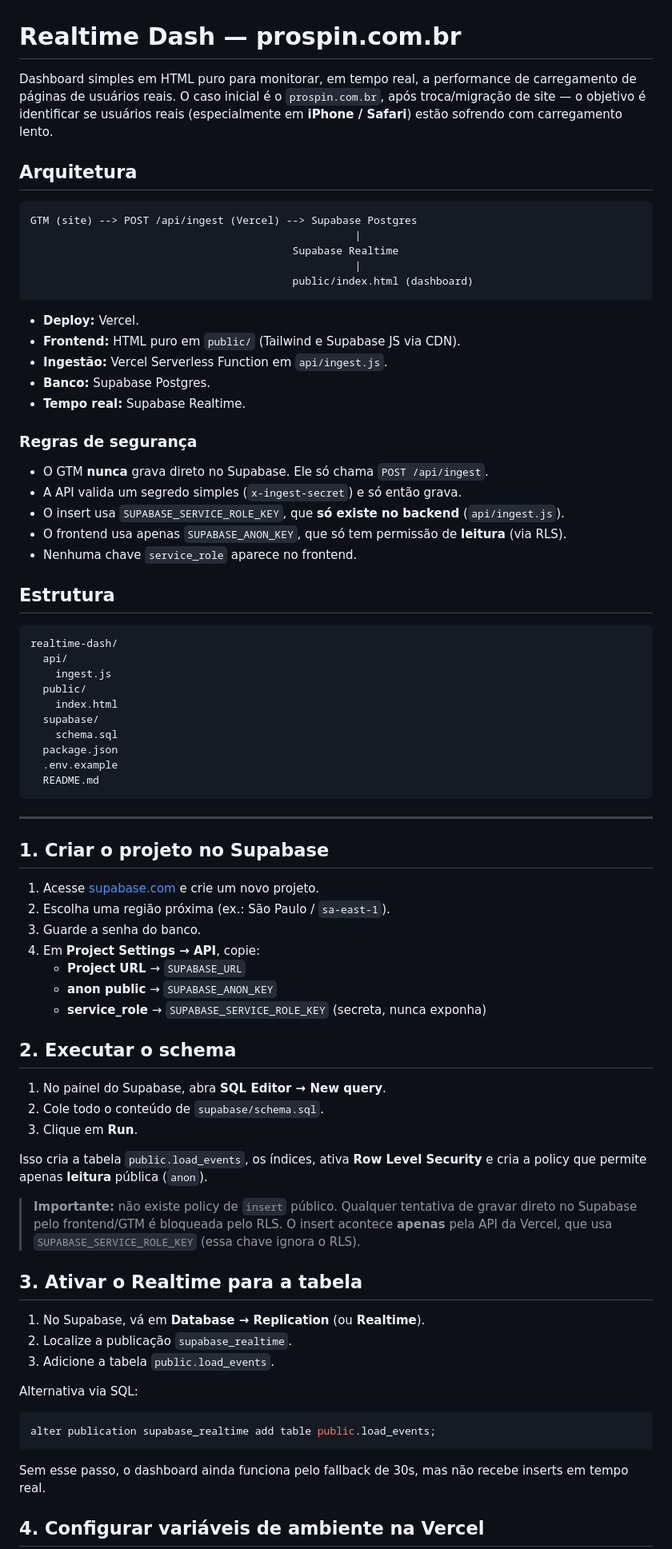
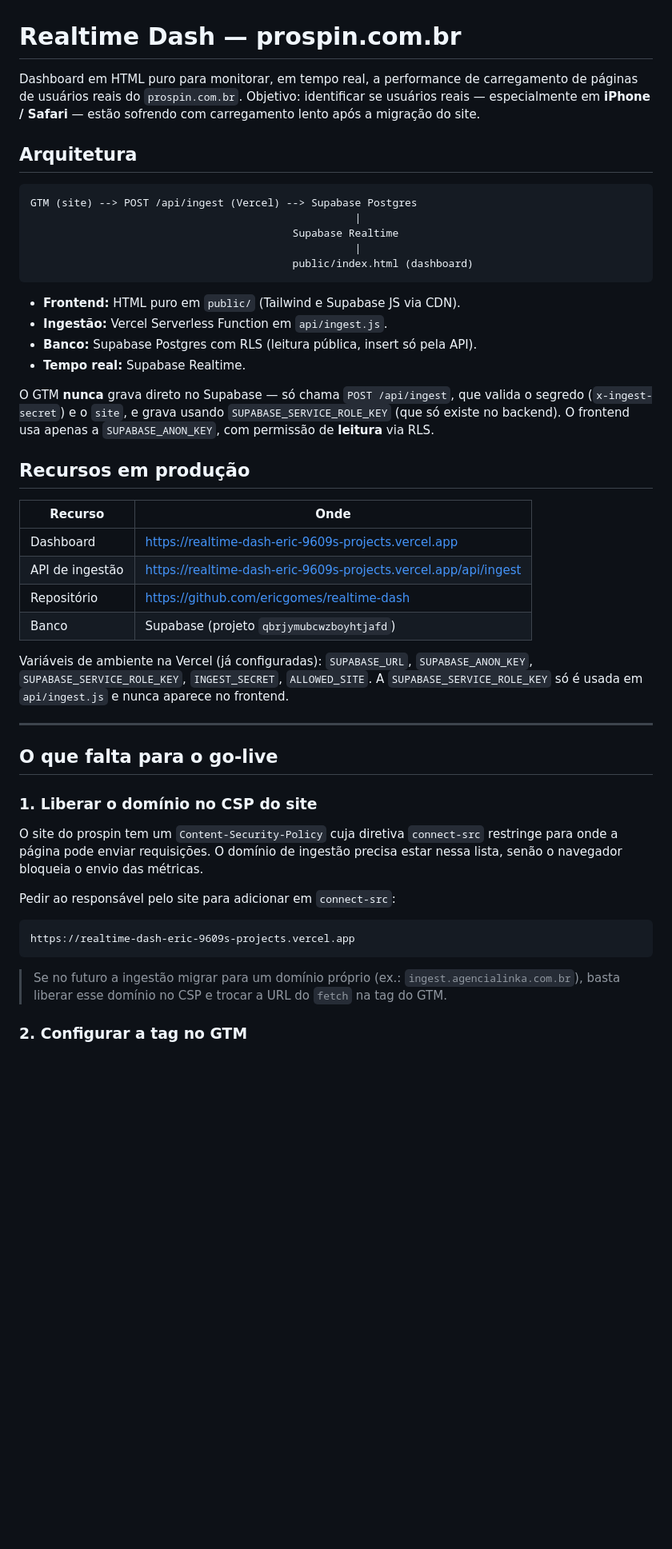
Before and after one commit to ericgomes/realtime-dash, a Markdown page: README.md, the part around one of its changes. Shown at 80% size. Rendered like a GitHub page; blank space fills up the shorter version.

````diff
--- a/README.md
+++ b/README.md
@@ -1,6 +1,6 @@
 # Realtime Dash — prospin.com.br
 
-Dashboard simples em HTML puro para monitorar, em tempo real, a performance de carregamento de páginas de usuários reais. O caso inicial é o `prospin.com.br`, após troca/migração de site — o objetivo é identificar se usuários reais (especialmente em **iPhone / Safari**) estão sofrendo com carregamento lento.
+Dashboard em HTML puro para monitorar, em tempo real, a performance de carregamento de páginas de usuários reais do `prospin.com.br`. Objetivo: identificar se usuários reais — especialmente em **iPhone / Safari** — estão sofrendo com carregamento lento após a migração do site.
 
 ## Arquitetura
 
@@ -12,70 +12,39 @@ GTM (site) --> POST /api/ingest (Vercel) --> Supabase Postgres
                                           public/index.html (dashboard)
 ```
 
-- **Deploy:** Vercel.
 - **Frontend:** HTML puro em `public/` (Tailwind e Supabase JS via CDN).
 - **Ingestão:** Vercel Serverless Function em `api/ingest.js`.
-- **Banco:** Supabase Postgres.
+- **Banco:** Supabase Postgres com RLS (leitura pública, insert só pela API).
 - **Tempo real:** Supabase Realtime.
 
-### Regras de segurança
+O GTM **nunca** grava direto no Supabase — só chama `POST /api/ingest`, que valida o segredo (`x-ingest-secret`) e o `site`, e grava usando `SUPABASE_SERVICE_ROLE_KEY` (que só existe no backend). O frontend usa apenas a `SUPABASE_ANON_KEY`, com permissão de **leitura** via RLS.
 
-- O GTM **nunca** grava direto no Supabase. Ele só chama `POST /api/ingest`.
-- A API valida um segredo simples (`x-ingest-secret`) e só então grava.
-- O insert usa `SUPABASE_SERVICE_ROLE_KEY`, que **só existe no backend** (`api/ingest.js`).
-- O frontend usa apenas `SUPABASE_ANON_KEY`, que só tem permissão de **leitura** (via RLS).
-- Nenhuma chave `service_role` aparece no frontend.
+## Recursos em produção
 
-## Estrutura
+| Recurso | Onde |
+|---|---|
+| Dashboard | https://realtime-dash-eric-9609s-projects.vercel.app |
+| API de ingestão | https://realtime-dash-eric-9609s-projects.vercel.app/api/ingest |
+| Repositório | https://github.com/ericgomes/realtime-dash |
+| Banco | Supabase (projeto `qbrjymubcwzboyhtjafd`) |
 
-```
-realtime-dash/
-  api/
-    ingest.js
-  public/
-    index.html
-  supabase/
-    schema.sql
-  package.json
-  .env.example
-  README.md
-```
+Variáveis de ambiente na Vercel (já configuradas): `SUPABASE_URL`, `SUPABASE_ANON_KEY`, `SUPABASE_SERVICE_ROLE_KEY`, `INGEST_SECRET`, `ALLOWED_SITE`. A `SUPABASE_SERVICE_ROLE_KEY` só é usada em `api/ingest.js` e nunca aparece no frontend.
 
 ---
 
-## 1. Criar o projeto no Supabase
+## O que falta para o go-live
 
-1. Acesse [supabase.com](https://supabase.com) e crie um novo projeto.
-2. Escolha uma região próxima (ex.: São Paulo / `sa-east-1`).
-3. Guarde a senha do banco.
-4. Em **Project Settings → API**, copie:
-   - **Project URL** → `SUPABASE_URL`
-   - **anon public** → `SUPABASE_ANON_KEY`
-   - **service_role** → `SUPABASE_SERVICE_ROLE_KEY` (secreta, nunca exponha)
+### 1. Liberar o domínio no CSP do site
 
-## 2. Executar o schema
+O site do prospin tem um `Content-Security-Policy` cuja diretiva `connect-src` restringe para onde a página pode enviar requisições. O domínio de ingestão precisa estar nessa lista, senão o navegador bloqueia o envio das métricas.
 
-1. No painel do Supabase, abra **SQL Editor → New query**.
-2. Cole todo o conteúdo de `supabase/schema.sql`.
-3. Clique em **Run**.
+Pedir ao responsável pelo site para adicionar em `connect-src`:
 
-Isso cria a tabela `public.load_events`, os índices, ativa **Row Level Security** e cria a policy que permite apenas **leitura** pública (`anon`).
-
-> **Importante:** não existe policy de `insert` público. Qualquer tentativa de gravar direto no Supabase pelo frontend/GTM é bloqueada pelo RLS. O insert acontece **apenas** pela API da Vercel, que usa `SUPABASE_SERVICE_ROLE_KEY` (essa chave ignora o RLS).
-
-## 3. Ativar o Realtime para a tabela
-
-1. No Supabase, vá em **Database → Replication** (ou **Realtime**).
-2. Localize a publicação `supabase_realtime`.
-3. Adicione a tabela `public.load_events`.
-
-Alternativa via SQL:
-
-```sql
-alter publication supabase_realtime add table public.load_events;
+```
+https://realtime-dash-eric-9609s-projects.vercel.app
 ```
 
-Sem esse passo, o dashboard ainda funciona pelo fallback de 30s, mas não recebe inserts em tempo real.
+> Se no futuro a ingestão migrar para um domínio próprio (ex.: `ingest.agencialinka.com.br`), basta liberar esse domínio no CSP e trocar a URL do `fetch` na tag do GTM.
 
-## 4. Configurar variáveis de ambiente na Vercel
+### 2. Configurar a tag no GTM
 
````
Also changed, not shown: other parts of README.md (+44 -95 lines).
